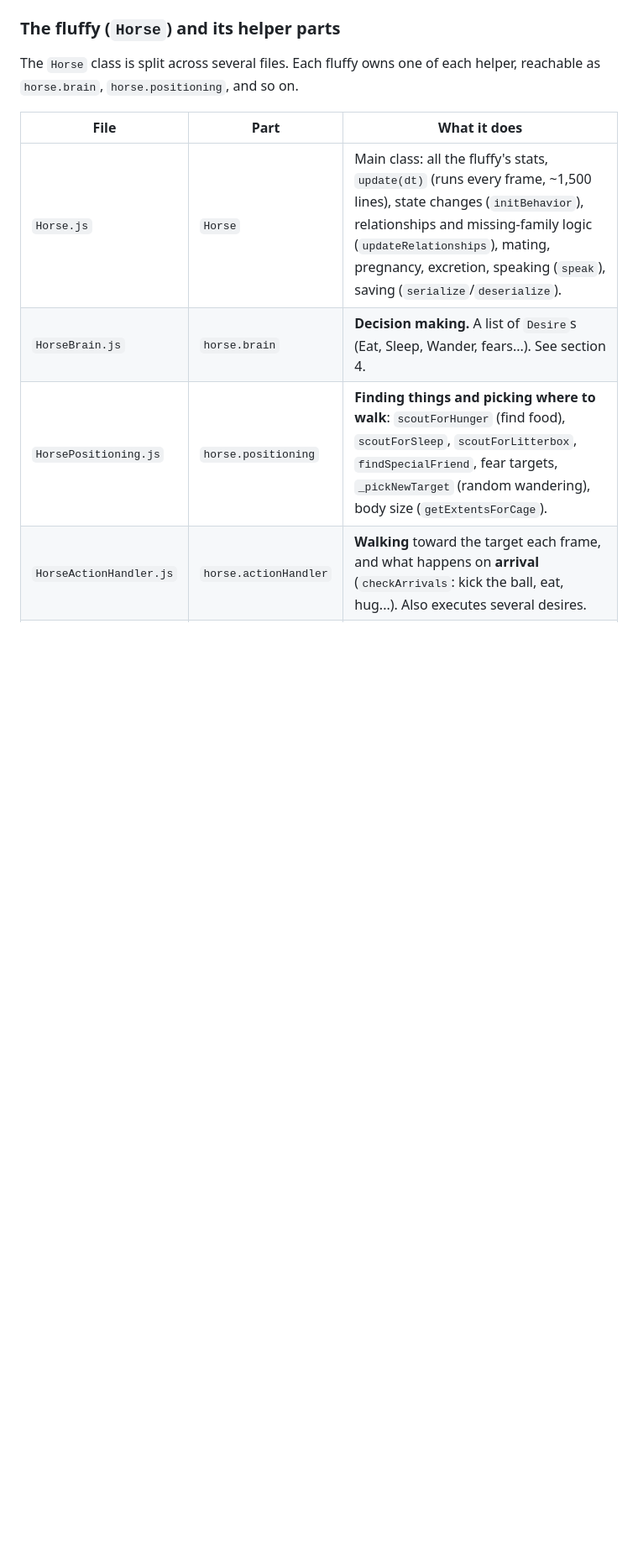
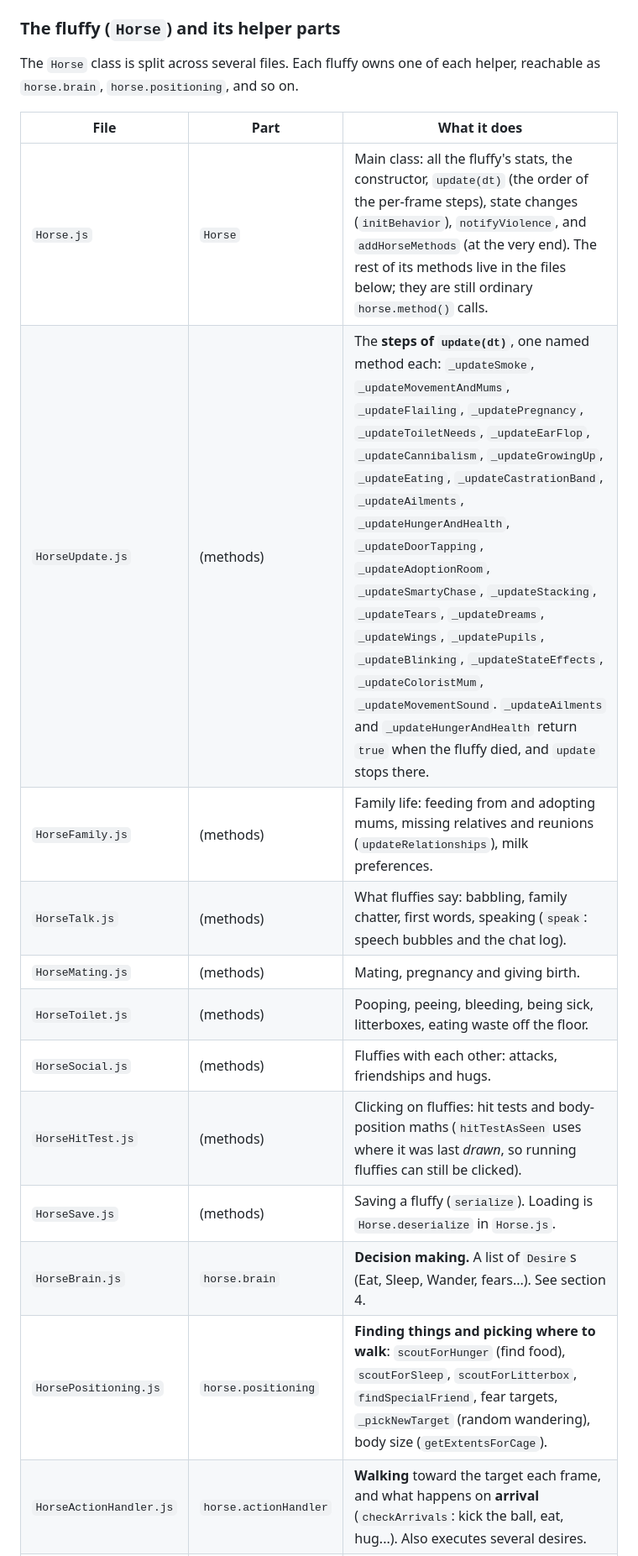
Before and after one commit to Brad1816/fluff, a Markdown page: GAME_GUIDE.md, the part around one of its changes. Shown at 84% size. GitHub-like rendering; blank space fills up the shorter version.

```diff
--- a/GAME_GUIDE.md
+++ b/GAME_GUIDE.md
@@ -86,7 +94,15 @@ helper, reachable as `horse.brain`, `horse.positioning`, and so on.
 
 | File | Part | What it does |
 |---|---|---|
-| `Horse.js` | `Horse` | Main class: all the fluffy's stats, `update(dt)` (runs every frame, ~1,500 lines), state changes (`initBehavior`), relationships and missing-family logic (`updateRelationships`), mating, pregnancy, excretion, speaking (`speak`), saving (`serialize`/`deserialize`). |
+| `Horse.js` | `Horse` | Main class: all the fluffy's stats, the constructor, `update(dt)` (the order of the per-frame steps), state changes (`initBehavior`), `notifyViolence`, and `addHorseMethods` (at the very end). The rest of its methods live in the files below; they are still ordinary `horse.method()` calls. |
+| `HorseUpdate.js` | (methods) | The **steps of `update(dt)`**, one named method each: `_updateSmoke`, `_updateMovementAndMums`, `_updateFlailing`, `_updatePregnancy`, `_updateToiletNeeds`, `_updateEarFlop`, `_updateCannibalism`, `_updateGrowingUp`, `_updateEating`, `_updateCastrationBand`, `_updateAilments`, `_updateHungerAndHealth`, `_updateDoorTapping`, `_updateAdoptionRoom`, `_updateSmartyChase`, `_updateStacking`, `_updateTears`, `_updateDreams`, `_updateWings`, `_updatePupils`, `_updateBlinking`, `_updateStateEffects`, `_updateColoristMum`, `_updateMovementSound`. `_updateAilments` and `_updateHungerAndHealth` return `true` when the fluffy died, and `update` stops there. |
+| `HorseFamily.js` | (methods) | Family life: feeding from and adopting mums, missing relatives and reunions (`updateRelationships`), milk preferences. |
+| `HorseTalk.js` | (methods) | What fluffies say: babbling, family chatter, first words, speaking (`speak`: speech bubbles and the chat log). |
+| `HorseMating.js` | (methods) | Mating, pregnancy and giving birth. |
+| `HorseToilet.js` | (methods) | Pooping, peeing, bleeding, being sick, litterboxes, eating waste off the floor. |
+| `HorseSocial.js` | (methods) | Fluffies with each other: attacks, friendships and hugs. |
+| `HorseHitTest.js` | (methods) | Clicking on fluffies: hit tests and body-position maths (`hitTestAsSeen` uses where it was last *drawn*, so running fluffies can still be clicked). |
+| `HorseSave.js` | (methods) | Saving a fluffy (`serialize`). Loading is `Horse.deserialize` in `Horse.js`. |
 | `HorseBrain.js` | `horse.brain` | **Decision making.** A list of `Desire`s (Eat, Sleep, Wander, fears...). See section 4. |
 | `HorsePositioning.js` | `horse.positioning` | **Finding things and picking where to walk**: `scoutForHunger` (find food), `scoutForSleep`, `scoutForLitterbox`, `findSpecialFriend`, fear targets, `_pickNewTarget` (random wandering), body size (`getExtentsForCage`). |
 | `HorseActionHandler.js` | `horse.actionHandler` | **Walking** toward the target each frame, and what happens on **arrival** (`checkArrivals`: kick the ball, eat, hug...). Also executes several desires. |
```
Also changed, not shown: other parts of GAME_GUIDE.md (+41 -9 lines).
